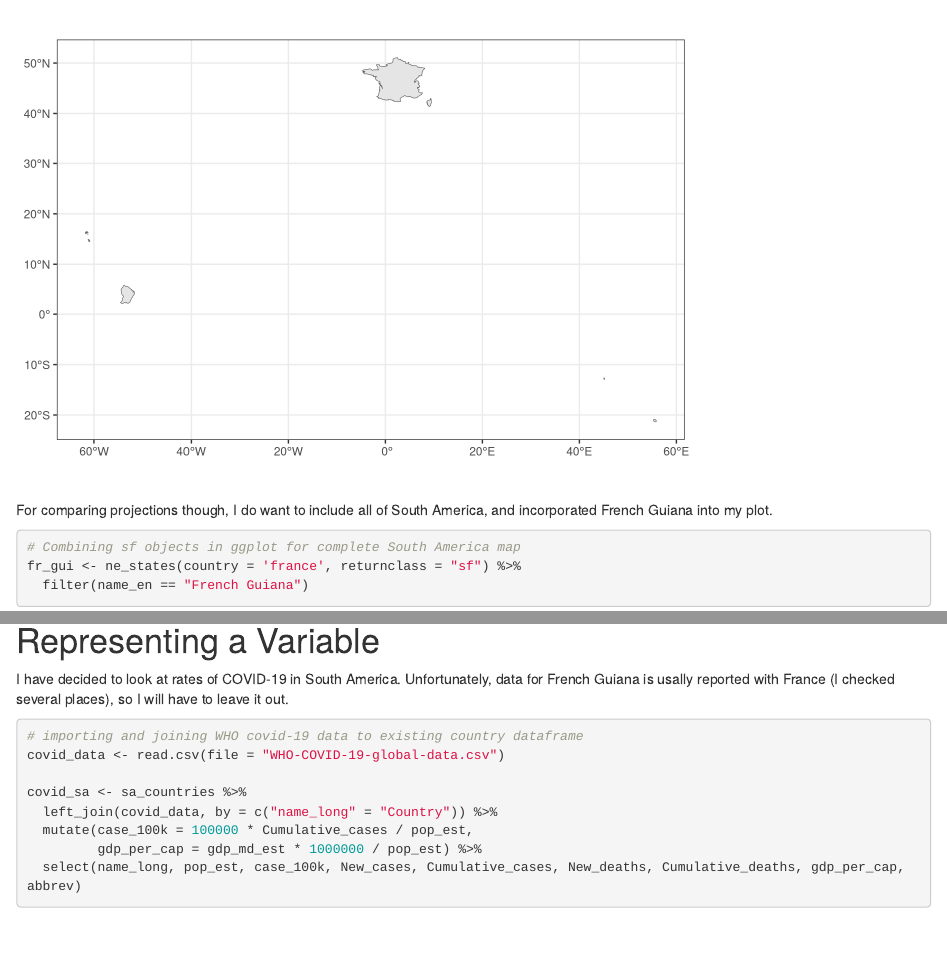
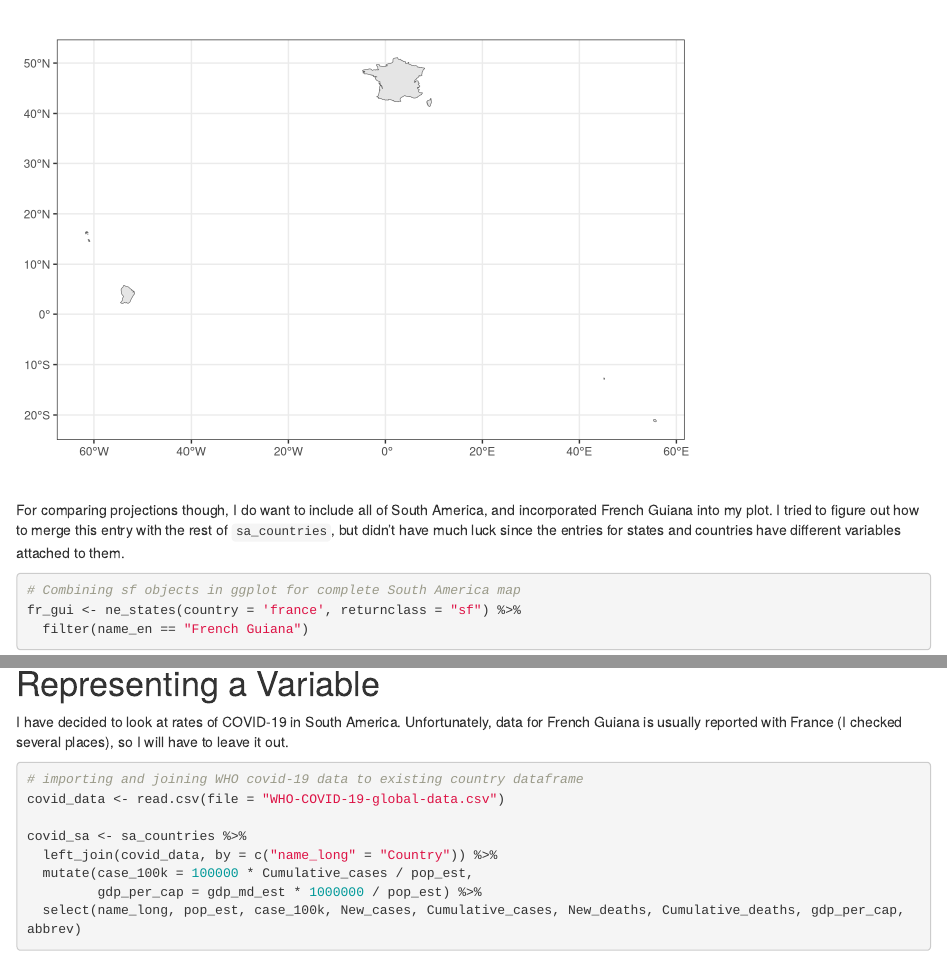
Before and after one commit to VIS-2129-F2020/chrisdsida-vis, an R Markdown document (Chris Dsida Assignment 2.Rmd): the page in a window 1100 px wide, from 1400 px down, and a second part further down, joined at a grey line. Rendered offline with R 4.5, knitr and Pandoc, with nearby package versions; some code elsewhere in the file could not run offline.

Commit message:
Finalized and ready for grading.

````diff
--- a/Chris Dsida Assignment 2.Rmd
+++ b/Chris Dsida Assignment 2.Rmd
@@ -58,7 +58,7 @@ fra_map
 ```
 
 
-For comparing projections though, I do want to include all of South America, and incorporated French Guiana into my plot.
+For comparing projections though, I do want to include all of South America, and incorporated French Guiana into my plot. I tried to figure out how to merge this entry with the rest of `sa_countries`, but didn't have much luck since the entries for states and countries have different variables attached to them.
 
 
 ```{r, complete SA map}
@@ -137,7 +137,7 @@ ggplot() +
 # Representing a Variable
 
 
-I have decided to look at rates of COVID-19 in South America. Unfortunately, data for French Guiana is usally reported with France (I checked several places), so I will have to leave it out.
+I have decided to look at rates of COVID-19 in South America. Unfortunately, data for French Guiana is usually reported with France (I checked several places), so I will have to leave it out.
 
 ```{r, import WHO data}
 # importing and joining WHO covid-19 data to existing country dataframe
````
Also changed, not shown: Chris-Dsida-Assignment-2.html.
